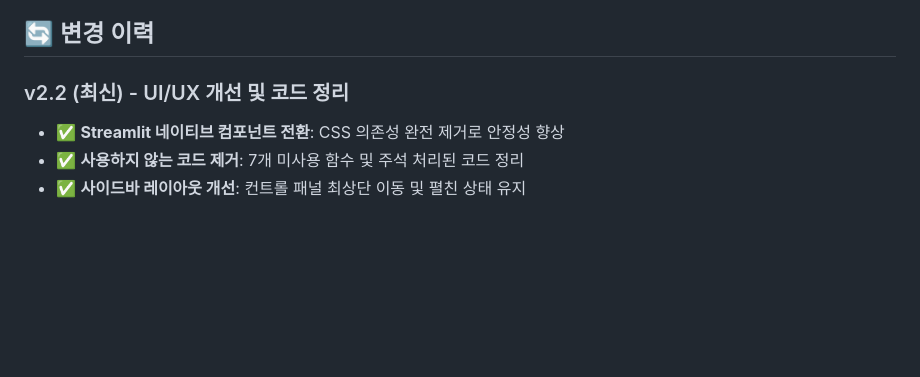
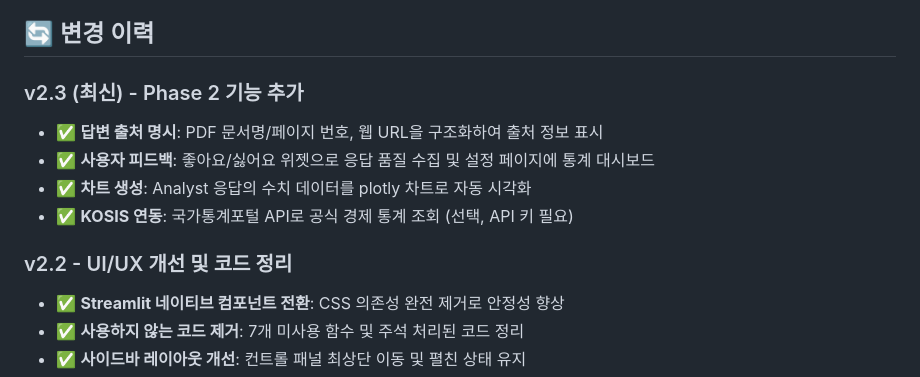
Before and after one commit to SukbeomH/Wiki-multiagents, a Markdown page: README.md, the part around the change. Drawn GitHub-style; blank space fills up the shorter version.

Commit message:
docs: v2.3 Phase 2 기능 추가 변경 이력 업데이트
Co-Authored-By: Claude Opus 4.6 (1M context) <noreply@anthropic.com>

```diff
--- a/README.md
+++ b/README.md
@@ -343,7 +343,13 @@ else:
 
 ## 🔄 변경 이력
 
-### v2.2 (최신) - UI/UX 개선 및 코드 정리
+### v2.3 (최신) - Phase 2 기능 추가
+- ✅ **답변 출처 명시**: PDF 문서명/페이지 번호, 웹 URL을 구조화하여 출처 정보 표시
+- ✅ **사용자 피드백**: 좋아요/싫어요 위젯으로 응답 품질 수집 및 설정 페이지에 통계 대시보드
+- ✅ **차트 생성**: Analyst 응답의 수치 데이터를 plotly 차트로 자동 시각화
+- ✅ **KOSIS 연동**: 국가통계포털 API로 공식 경제 통계 조회 (선택, API 키 필요)
+
+### v2.2 - UI/UX 개선 및 코드 정리
 - ✅ **Streamlit 네이티브 컴포넌트 전환**: CSS 의존성 완전 제거로 안정성 향상
 - ✅ **사용하지 않는 코드 제거**: 7개 미사용 함수 및 주석 처리된 코드 정리
 - ✅ **사이드바 레이아웃 개선**: 컨트롤 패널 최상단 이동 및 펼친 상태 유지
```
